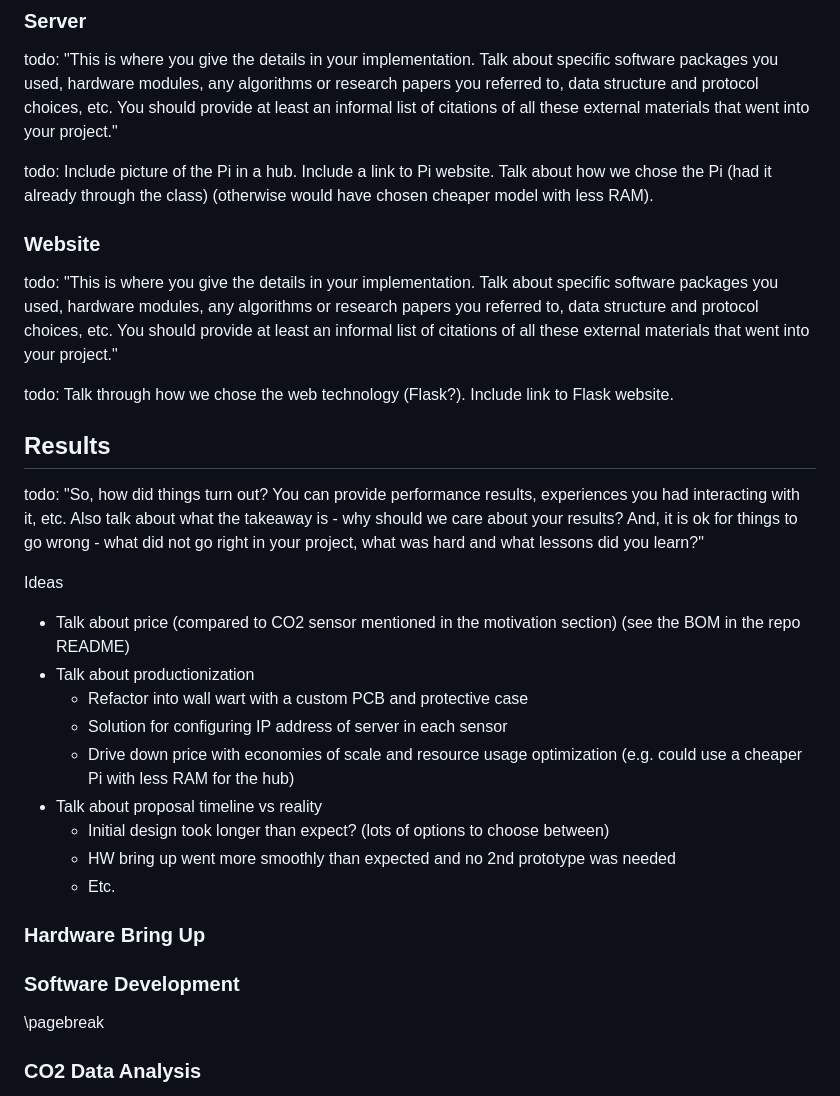
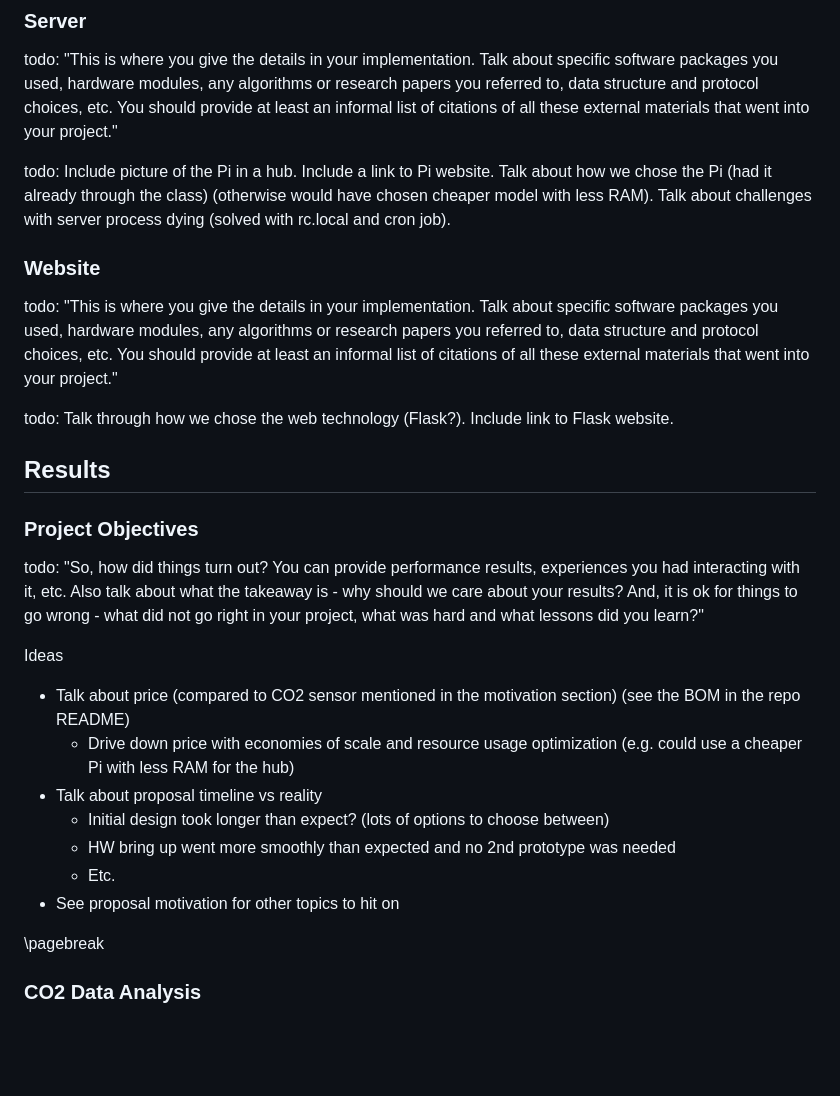
Before and after one commit to EricSchrock/co2-monitor, a Markdown page: submissions/report.md, the part around one of its changes. GitHub-like rendering; blank space fills up the shorter version.

```diff
--- a/submissions/report.md
+++ b/submissions/report.md
@@ -92,7 +92,7 @@ research papers you referred to, data structure and protocol choices, etc. You s
 provide at least an informal list of citations of all these external materials that went into
 your project."
 
-todo: Include picture of the Pi in a hub. Include a link to Pi website. Talk about how we chose the Pi (had it already through the class) (otherwise would have chosen cheaper model with less RAM).
+todo: Include picture of the Pi in a hub. Include a link to Pi website. Talk about how we chose the Pi (had it already through the class) (otherwise would have chosen cheaper model with less RAM). Talk about challenges with server process dying (solved with rc.local and cron job).
 
 
 ### Website
@@ -108,6 +108,8 @@ todo: Talk through how we chose the web technology (Flask?). Include link to Fla
 
 ## Results
 
+### Project Objectives
+
 todo: "So, how did things turn out? You can provide performance results, experiences
 you had interacting with it, etc. Also talk about what the takeaway is - why should we
 care about your results? And, it is ok for things to go wrong - what did not go right in your
@@ -116,19 +118,12 @@ project, what was hard and what lessons did you learn?"
 Ideas
 
 * Talk about price (compared to CO2 sensor mentioned in the motivation section) (see the BOM in the repo README)
-* Talk about productionization
-  * Refactor into wall wart with a custom PCB and protective case
-  * Solution for configuring IP address of server in each sensor
   * Drive down price with economies of scale and resource usage optimization (e.g. could use a cheaper Pi with less RAM for the hub)
 * Talk about proposal timeline vs reality
   * Initial design took longer than expect? (lots of options to choose between)
   * HW bring up went more smoothly than expected and no 2nd prototype was needed
   * Etc.
-
-### Hardware Bring Up
-
-
-### Software Development
+* See proposal motivation for other topics to hit on
 
 
 \pagebreak
```
Also changed, not shown: other parts of submissions/report.md (+25 -21 lines).
